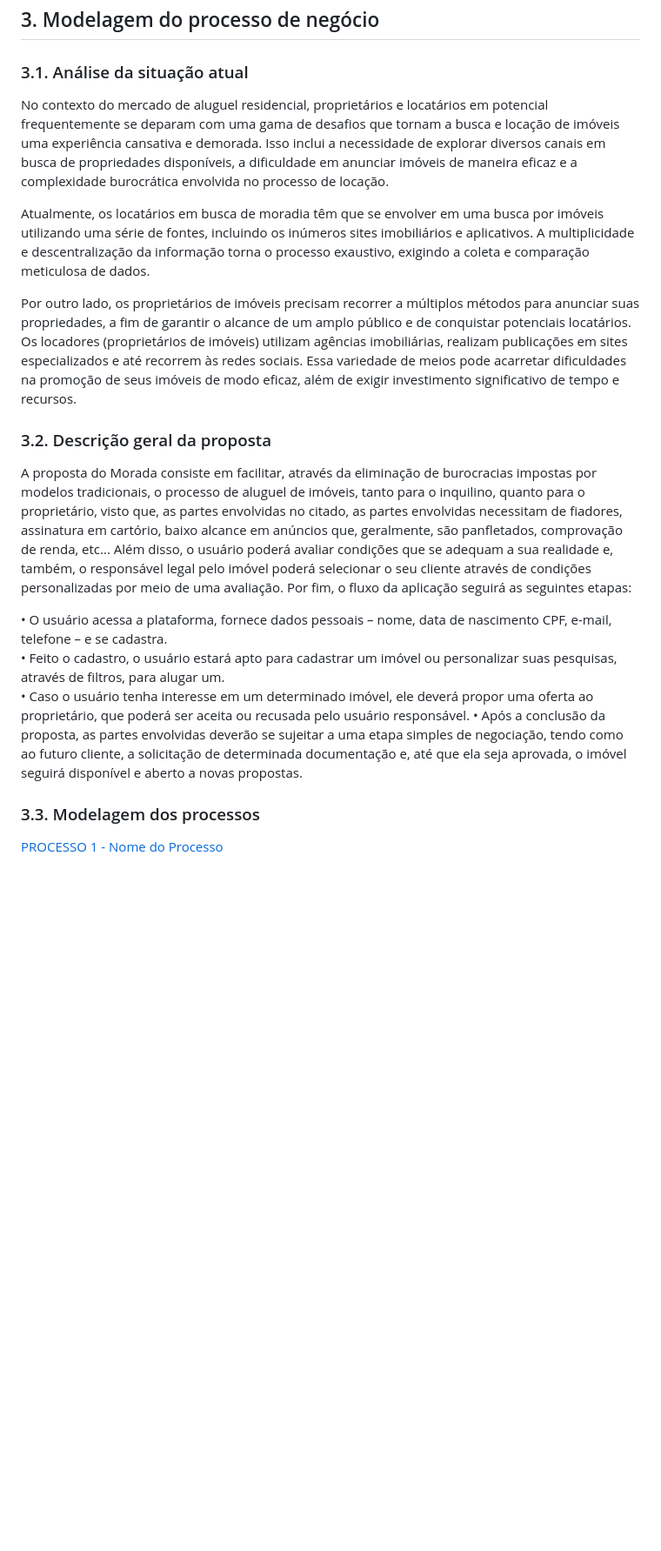
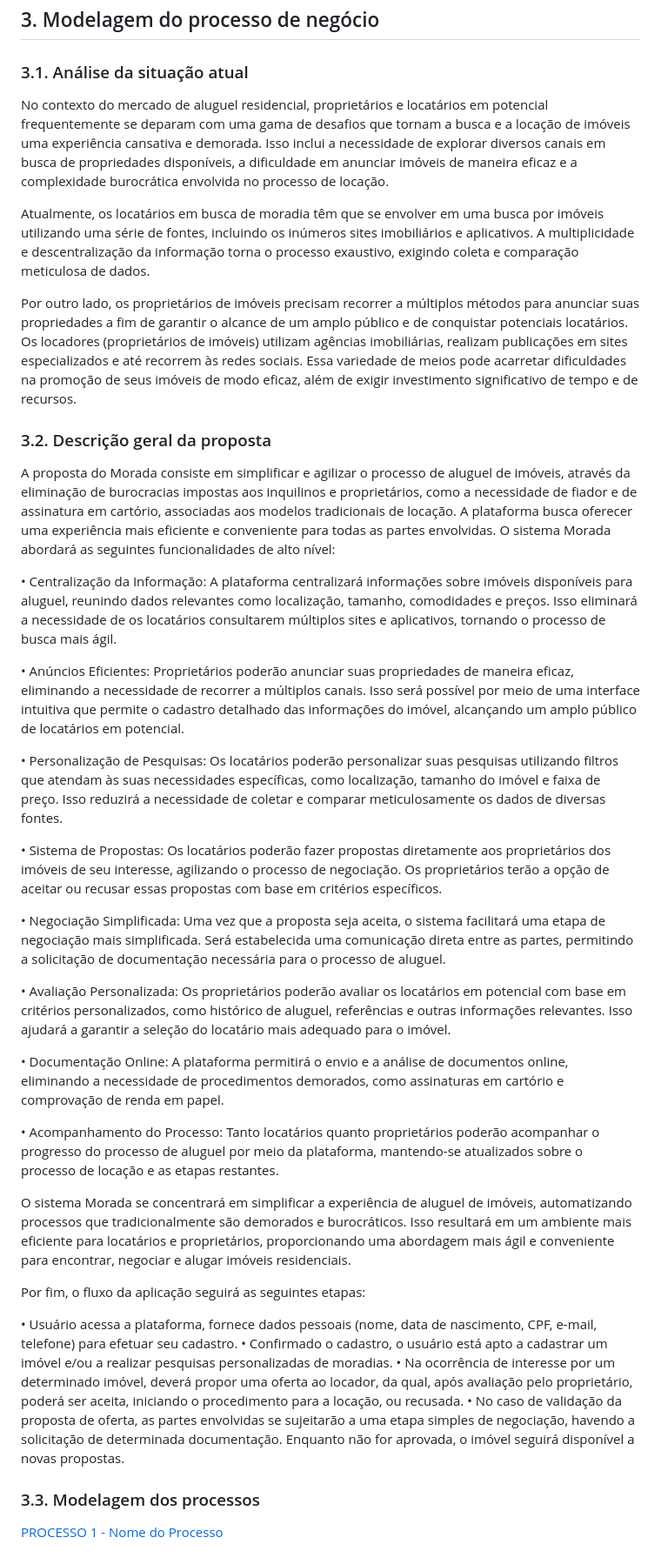
Before and after one commit to lucaazalim/tiapn-morada, a Markdown page: docs/README.md, the part around the change. Shown: that part at 87% size. GitHub-like rendering; blank space fills up the shorter version.

Commit message:
Atualizando Descrição Geral da Proposta em docs/README.md

```diff
--- a/docs/README.md
+++ b/docs/README.md
@@ -81,21 +81,42 @@ A criação da Morada tem como base a necessidade de centralizar anúncios, simp
 
 ### 3.1. Análise da situação atual
 
-No contexto do mercado de aluguel residencial, proprietários e locatários em potencial frequentemente se deparam com uma gama de desafios que tornam a busca e locação de imóveis uma experiência cansativa e demorada. Isso inclui a necessidade de explorar diversos canais em busca de propriedades disponíveis, a dificuldade em anunciar imóveis de maneira eficaz e a complexidade burocrática envolvida no processo de locação.
+No contexto do mercado de aluguel residencial, proprietários e locatários em potencial frequentemente se deparam com uma gama de desafios que tornam a busca e a locação de imóveis uma experiência cansativa e demorada. Isso inclui a necessidade de explorar diversos canais em busca de propriedades disponíveis, a dificuldade em anunciar imóveis de maneira eficaz e a complexidade burocrática envolvida no processo de locação.
 
-Atualmente, os locatários em busca de moradia têm que se envolver em uma busca por imóveis utilizando uma série de fontes, incluindo os inúmeros sites imobiliários e aplicativos. A multiplicidade e descentralização da informação torna o processo exaustivo, exigindo a coleta e comparação meticulosa de dados.
+Atualmente, os locatários em busca de moradia têm que se envolver em uma busca por imóveis utilizando uma série de fontes, incluindo os inúmeros sites imobiliários e aplicativos. A multiplicidade e descentralização da informação torna o processo exaustivo, exigindo coleta e comparação meticulosa de dados.
 
-Por outro lado, os proprietários de imóveis precisam recorrer a múltiplos métodos para anunciar suas propriedades, a fim de garantir o alcance de um amplo público e de conquistar potenciais locatários. Os locadores (proprietários de imóveis) utilizam agências imobiliárias, realizam publicações em sites especializados e até recorrem às redes sociais. Essa variedade de meios pode acarretar dificuldades na promoção de seus imóveis de modo eficaz, além de exigir investimento significativo de tempo e recursos.
+Por outro lado, os proprietários de imóveis precisam recorrer a múltiplos métodos para anunciar suas propriedades a fim de garantir o alcance de um amplo público e de conquistar potenciais locatários. Os locadores (proprietários de imóveis) utilizam agências imobiliárias, realizam publicações em sites especializados e até recorrem às redes sociais. Essa variedade de meios pode acarretar dificuldades na promoção de seus imóveis de modo eficaz, além de exigir investimento significativo de tempo e de recursos.
 
 
 ### 3.2. Descrição geral da proposta
 
-A proposta do Morada consiste em facilitar, através da eliminação de burocracias impostas por modelos tradicionais, o processo de aluguel de imóveis, tanto para o inquilino, quanto para o proprietário, visto que, as partes envolvidas no citado, as partes envolvidas necessitam de fiadores, assinatura em cartório, baixo alcance em anúncios que, geralmente, são panfletados, comprovação de renda, etc... Além disso, o usuário poderá avaliar condições que se adequam a sua realidade e, também, o responsável legal pelo imóvel poderá selecionar o seu cliente através de condições personalizadas por meio de uma avaliação. Por fim, o fluxo da aplicação seguirá as seguintes etapas:
+A proposta do Morada consiste em simplificar e agilizar o processo de aluguel de imóveis, através da eliminação de burocracias impostas aos inquilinos e proprietários, como a necessidade de fiador e de assinatura em cartório, associadas aos modelos tradicionais de locação. A plataforma busca oferecer uma experiência mais eficiente e conveniente para todas as partes envolvidas. O sistema Morada abordará as seguintes funcionalidades de alto nível:
 
-• O usuário acessa a plataforma, fornece dados pessoais – nome, data de nascimento CPF, e-mail, telefone – e se cadastra.
-• Feito o cadastro, o usuário estará apto para cadastrar um imóvel ou personalizar suas pesquisas, através de filtros, para alugar um.
-• Caso o usuário tenha interesse em um determinado imóvel, ele deverá propor uma oferta ao proprietário, que poderá ser aceita ou recusada pelo usuário responsável.
-• Após a conclusão da proposta, as partes envolvidas deverão se sujeitar a uma etapa simples de negociação, tendo como ao futuro cliente, a solicitação de determinada documentação e, até que ela seja aprovada, o imóvel seguirá disponível e aberto a novas propostas.
+• Centralização da Informação: A plataforma centralizará informações sobre imóveis disponíveis para aluguel, reunindo dados relevantes como localização, tamanho, comodidades e preços. Isso eliminará a necessidade de os locatários consultarem múltiplos sites e aplicativos, tornando o processo de busca mais ágil.
+
+• Anúncios Eficientes: Proprietários poderão anunciar suas propriedades de maneira eficaz, eliminando a necessidade de recorrer a múltiplos canais. Isso será possível por meio de uma interface intuitiva que permite o cadastro detalhado das informações do imóvel, alcançando um amplo público de locatários em potencial.
+
+• Personalização de Pesquisas: Os locatários poderão personalizar suas pesquisas utilizando filtros que atendam às suas necessidades específicas, como localização, tamanho do imóvel e faixa de preço. Isso reduzirá a necessidade de coletar e comparar meticulosamente os dados de diversas fontes.
+
+• Sistema de Propostas: Os locatários poderão fazer propostas diretamente aos proprietários dos imóveis de seu interesse, agilizando o processo de negociação. Os proprietários terão a opção de aceitar ou recusar essas propostas com base em critérios específicos.
+
+• Negociação Simplificada: Uma vez que a proposta seja aceita, o sistema facilitará uma etapa de negociação mais simplificada. Será estabelecida uma comunicação direta entre as partes, permitindo a solicitação de documentação necessária para o processo de aluguel.
+
+• Avaliação Personalizada: Os proprietários poderão avaliar os locatários em potencial com base em critérios personalizados, como histórico de aluguel, referências e outras informações relevantes. Isso ajudará a garantir a seleção do locatário mais adequado para o imóvel.
+
+• Documentação Online: A plataforma permitirá o envio e a análise de documentos online, eliminando a necessidade de procedimentos demorados, como assinaturas em cartório e comprovação de renda em papel.
+
+• Acompanhamento do Processo: Tanto locatários quanto proprietários poderão acompanhar o progresso do processo de aluguel por meio da plataforma, mantendo-se atualizados sobre o processo de locação e as etapas restantes.
+
+O sistema Morada se concentrará em simplificar a experiência de aluguel de imóveis, automatizando processos que tradicionalmente são demorados e burocráticos. Isso resultará em um ambiente mais eficiente para locatários e proprietários, proporcionando uma abordagem mais ágil e conveniente para encontrar, negociar e alugar imóveis residenciais.
+
+Por fim, o fluxo da aplicação seguirá as seguintes etapas:
+
+• Usuário acessa a plataforma, fornece dados pessoais (nome, data de nascimento, CPF, e-mail, telefone) para efetuar seu cadastro.
+• Confirmado o cadastro, o usuário está apto a cadastrar um imóvel e/ou a realizar pesquisas personalizadas de moradias.
+• Na ocorrência de interesse por um determinado imóvel, deverá propor uma oferta ao locador, da qual, após avaliação pelo proprietário, poderá ser aceita, iniciando o procedimento para a locação, ou recusada.
+• No caso de validação da proposta de oferta, as partes envolvidas se sujeitarão a uma etapa simples de negociação, havendo a solicitação de determinada documentação. Enquanto não for aprovada, o imóvel seguirá disponível a novas propostas.
+
 
 ### 3.3. Modelagem dos processos
 
```
